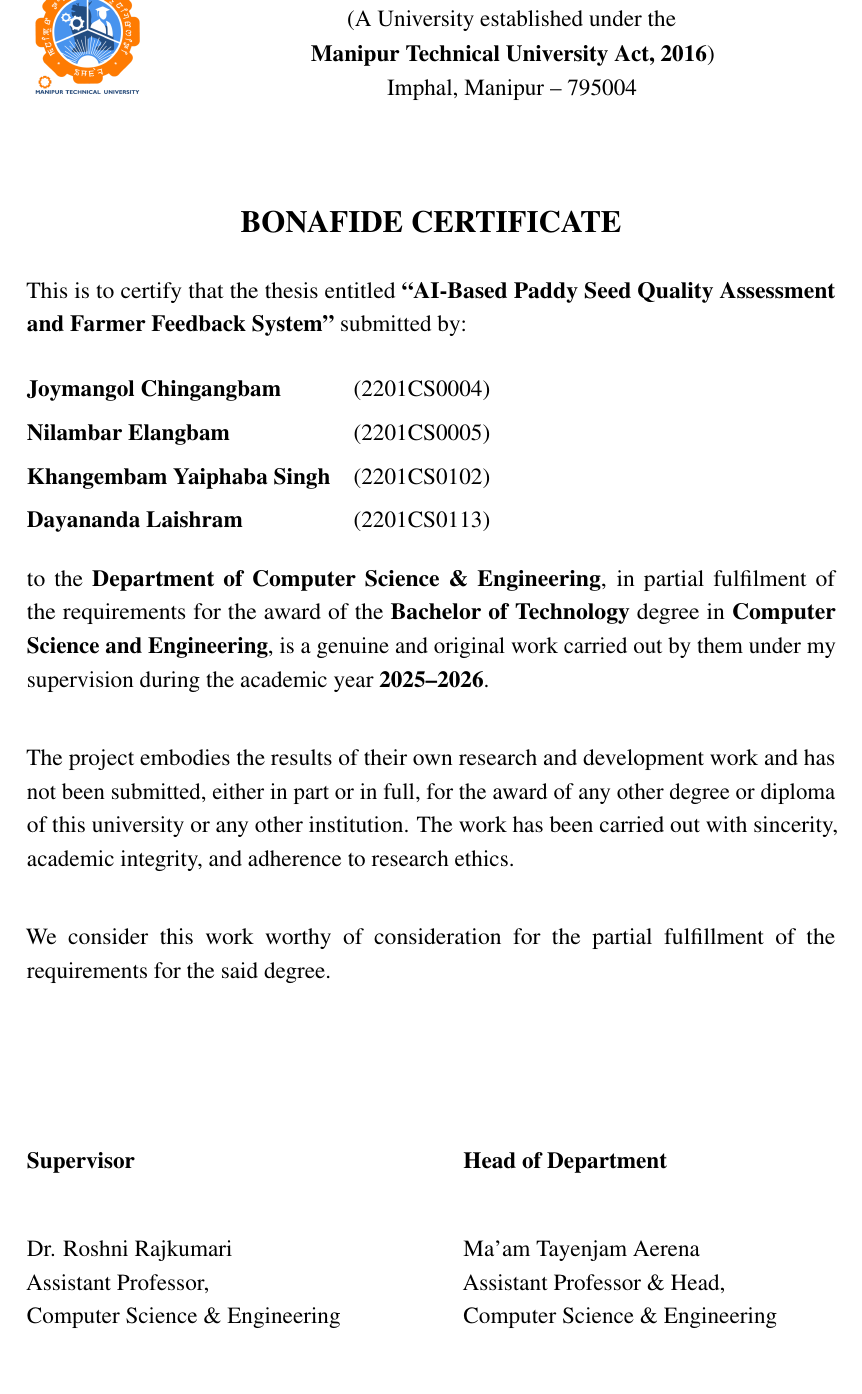
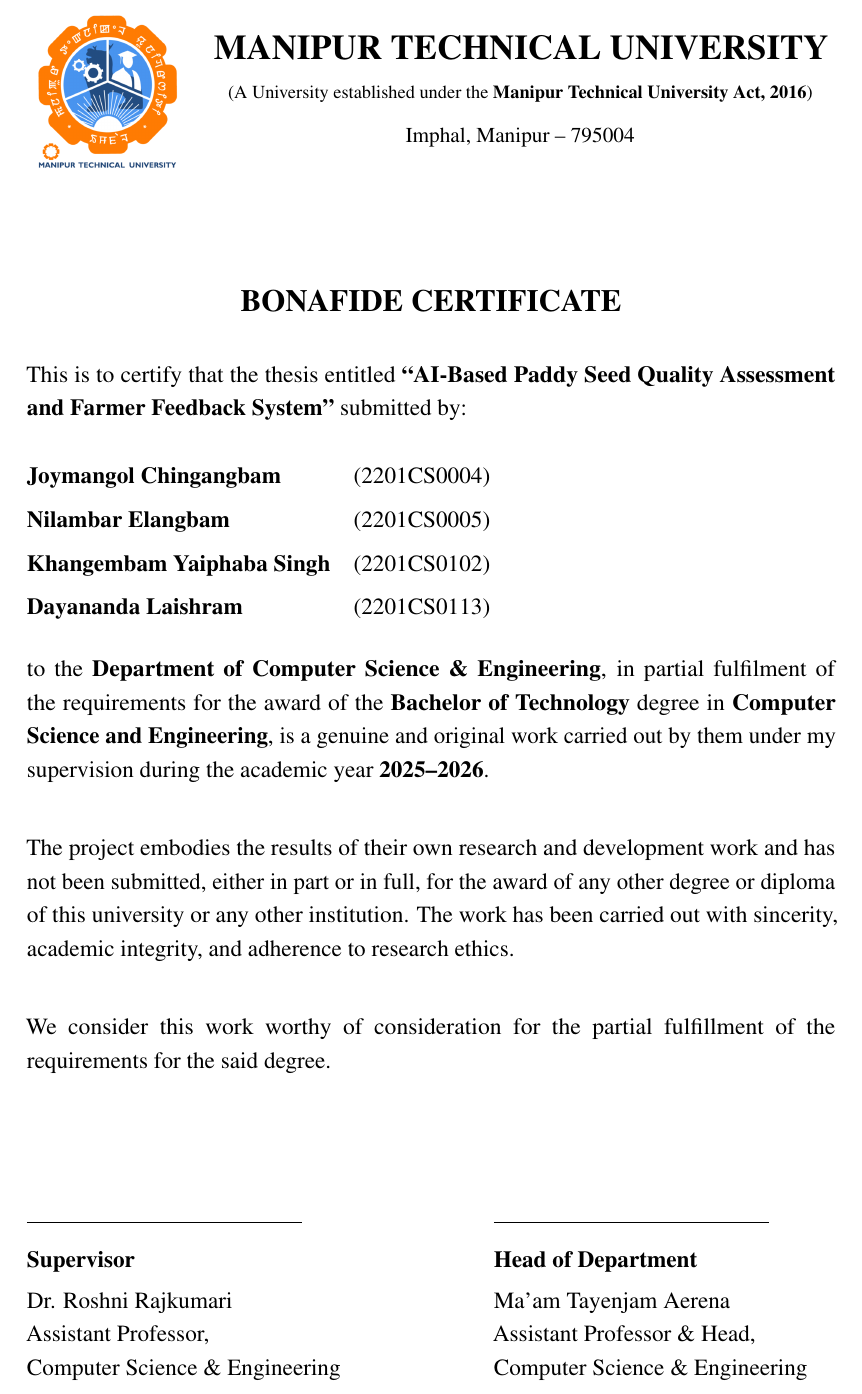
Before and after one commit to neslang-05/B.Tech-CSE-MTU-Thesis-Template-Latex-Overleaf-2026-, a LaTeX thesis (main.tex, which reads bonafide-certificate.tex): part of page 5 of 97, cut at the place of the change. Compiled offline with pdfLaTeX.

Commit message:
style: refactor bonafide certificate layout and ignore main.pdf in gitignore

```diff
--- a/bonafide-certificate.tex
+++ b/bonafide-certificate.tex
@@ -1,14 +1,13 @@
 \begin{center}
-\begin{minipage}{0.15\textwidth}
+\begin{minipage}{0.20\textwidth}
     \includegraphics[width=\linewidth]{assets/logo.png} % Logo path
 \end{minipage}
 \hfill
-\begin{minipage}{0.8\textwidth}
+\begin{minipage}{0.78\textwidth}
     \centering
-    \textbf{\large MANIPUR TECHNICAL UNIVERSITY}\\
-    (A University established under the \\
-    \textbf{Manipur Technical University Act, 2016})\\
-    Imphal, Manipur – 795004\\[1em]
+    \textbf{\fontsize{18}{22}\selectfont MANIPUR TECHNICAL UNIVERSITY}\\[0.2em]
+    {\fontsize{9.5}{12}\selectfont (A University established under the \textbf{Manipur Technical University Act, 2016})}\\[0.4em]
+    {\fontsize{11}{13}\selectfont Imphal, Manipur – 795004}\\[1em]
 \end{minipage}
 \end{center}
 
@@ -37,28 +36,27 @@
 \noindent
 We consider this work worthy of consideration for the partial fulfillment of the requirements for the said degree.\\
 
-\vspace{2cm}
+\vfill
 
 \noindent
-\begin{minipage}[t]{0.54\textwidth} % Left side for Date and Place
-    \begin{flushleft}
-        \textbf{Supervisor}\\
-        \vspace{1cm}
+\begin{minipage}[t]{0.48\textwidth}
+    \raggedright
+    \rule{5cm}{0.4pt}\\[0.5em]
+    \textbf{Supervisor}\\[0.3em]
     Dr. Roshni Rajkumari\\
     Assistant Professor,\\
     Computer Science \& Engineering
-    \end{flushleft}
 \end{minipage}%
-\hfill % Fills the space between the minipages
-\begin{minipage}[t]{0.54\textwidth} % Right side for the name and registration info
-
-    \begin{flushright}
+\hfill
+\begin{minipage}[t]{0.48\textwidth}
+    \raggedleft
+    \begin{minipage}[t]{6cm}
         \raggedright
-            \textbf{Head of Department}\\
-            \vspace{1cm}
+        \rule{5cm}{0.4pt}\\[0.5em]
+        \textbf{Head of Department}\\[0.3em]
         Ma'am Tayenjam Aerena\\
         Assistant Professor \& Head,\\
         Computer Science \& Engineering
-    \end{flushright}
+    \end{minipage}
 \end{minipage}
 }
```
Also changed, not shown: main.pdf, 1 other file. Lines whose indentation alone changed are shown as unchanged.
